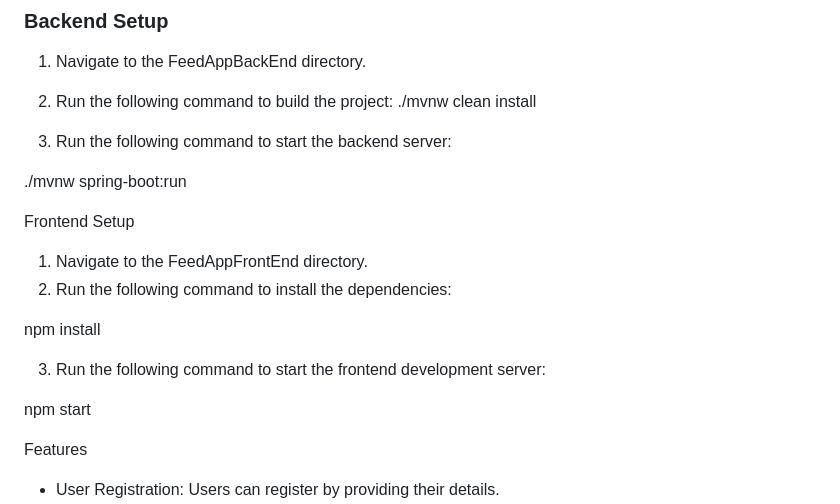
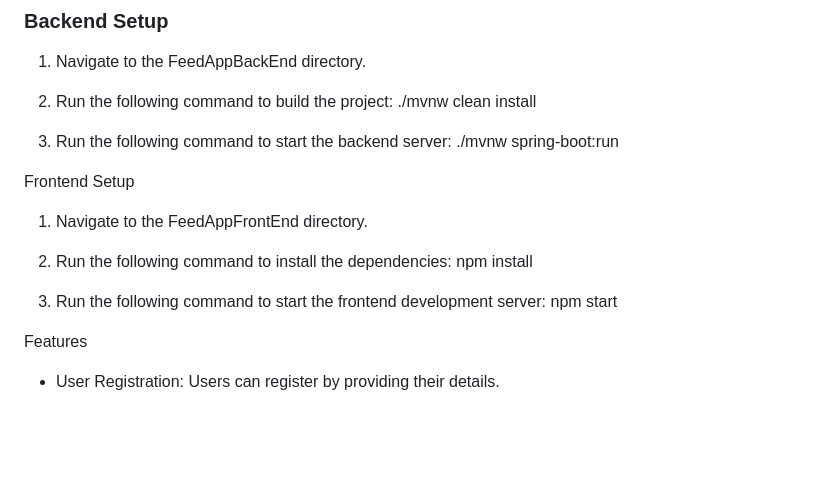
Before and after one commit to ahmedm097/FeedAppProject, a Markdown page: README.md, the part around the change. Drawn GitHub-style; blank space fills up the shorter version.

```diff
--- a/README.md
+++ b/README.md
@@ -102,22 +102,15 @@ FeedAppFrontEnd/
 ### Backend Setup
 
 1. Navigate to the FeedAppBackEnd directory.
-2. Run the following command to build the project:
-./mvnw clean install
+2. Run the following command to build the project: ./mvnw clean install
 
-3. Run the following command to start the backend server:
-
-./mvnw spring-boot:run
+3. Run the following command to start the backend server: ./mvnw spring-boot:run
 
 Frontend Setup
 1. Navigate to the FeedAppFrontEnd directory.
-2. Run the following command to install the dependencies:
+2. Run the following command to install the dependencies: npm install
 
-npm install
-
-3. Run the following command to start the frontend development server:
-
-npm start
+3. Run the following command to start the frontend development server: npm start
 
 Features
 
```
